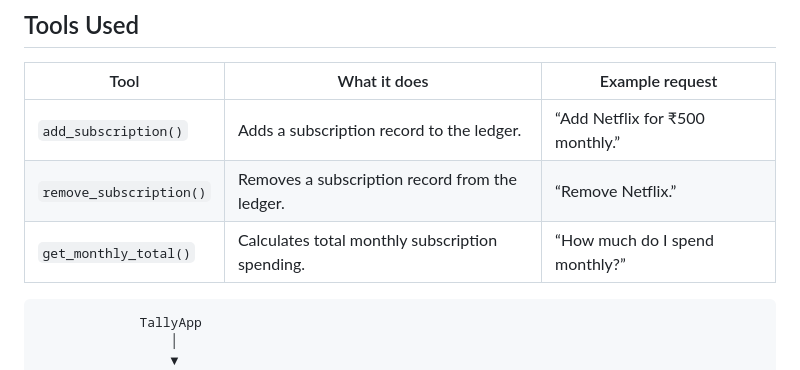
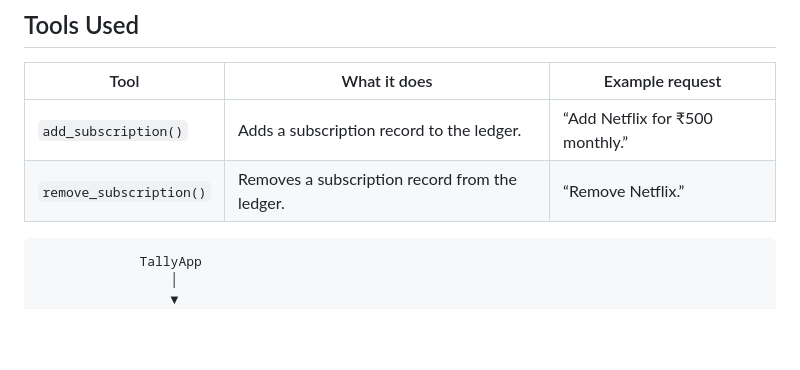
Before and after one commit to akash120405/TallyApp, a Markdown page: README.md, the part around the change. Drawn GitHub-style; blank space fills up the shorter version.

Commit message:
Remove get_monthly_total entry from table
Remove get_monthly_total function from README.

```diff
--- a/README.md
+++ b/README.md
@@ -64,7 +64,6 @@ you pick instead of shipping the `.env` file.
 |---|---|---|
 | `add_subscription()` | Adds a subscription record to the ledger. | “Add Netflix for ₹500 monthly.” |
 | `remove_subscription()` | Removes a subscription record from the ledger. | “Remove Netflix.” |
-| `get_monthly_total()` | Calculates total monthly subscription spending. | “How much do I spend monthly?” |
 
 
 
```
